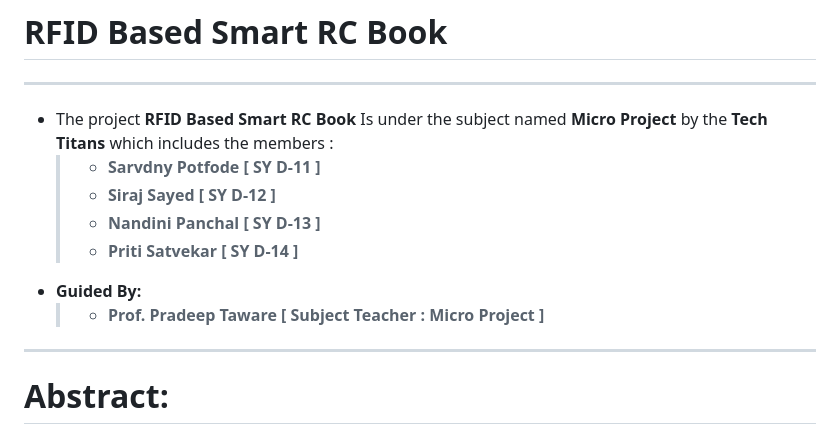
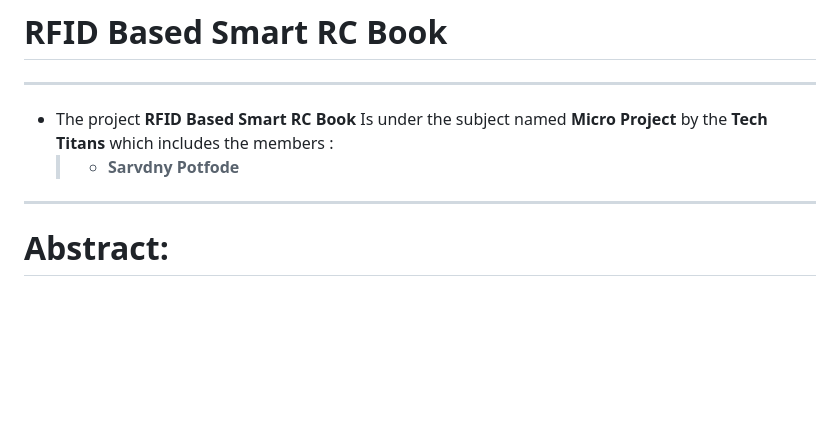
Before and after one commit to sarvdny/smartrc, a Markdown page: README.md, the part around the change. Drawn GitHub-style; blank space fills up the shorter version.

Commit message:
Update README to remove member and guidance details
Removed team member details and guidance from README.

```diff
--- a/README.md
+++ b/README.md
@@ -3,16 +3,7 @@
 ---
 
 - The project **RFID Based Smart RC Book** Is under the subject named **Micro Project** by the **Tech Titans** which includes the members :
-  > - **Sarvdny Potfode [ SY D-11 ]**
-  > - **Siraj Sayed [ SY D-12 ]**
-  > - **Nandini Panchal [ SY D-13 ]**
-  > - **Priti Satvekar [ SY D-14 ]**
-
->
-
-- **Guided By:**
-  > - **Prof. Pradeep Taware [ Subject Teacher : Micro Project ]**
-
+  > - **Sarvdny Potfode**
 ---
 # Abstract:
 
```
